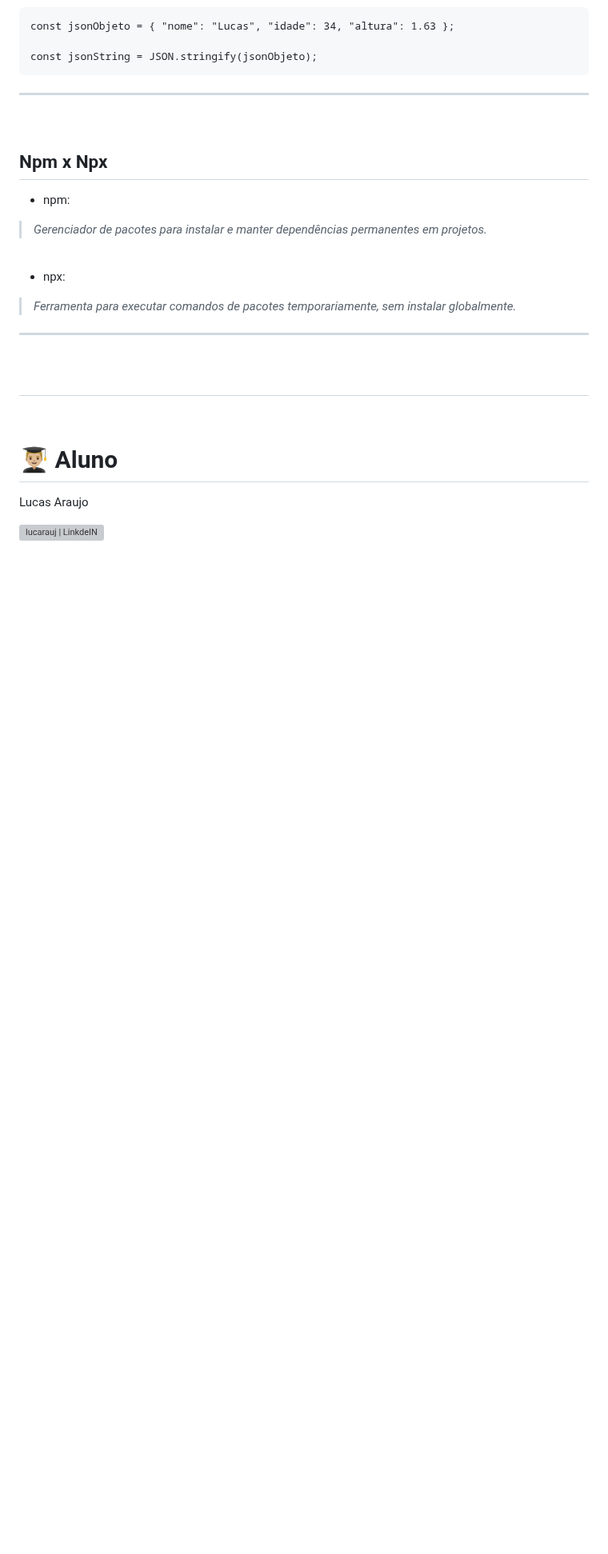
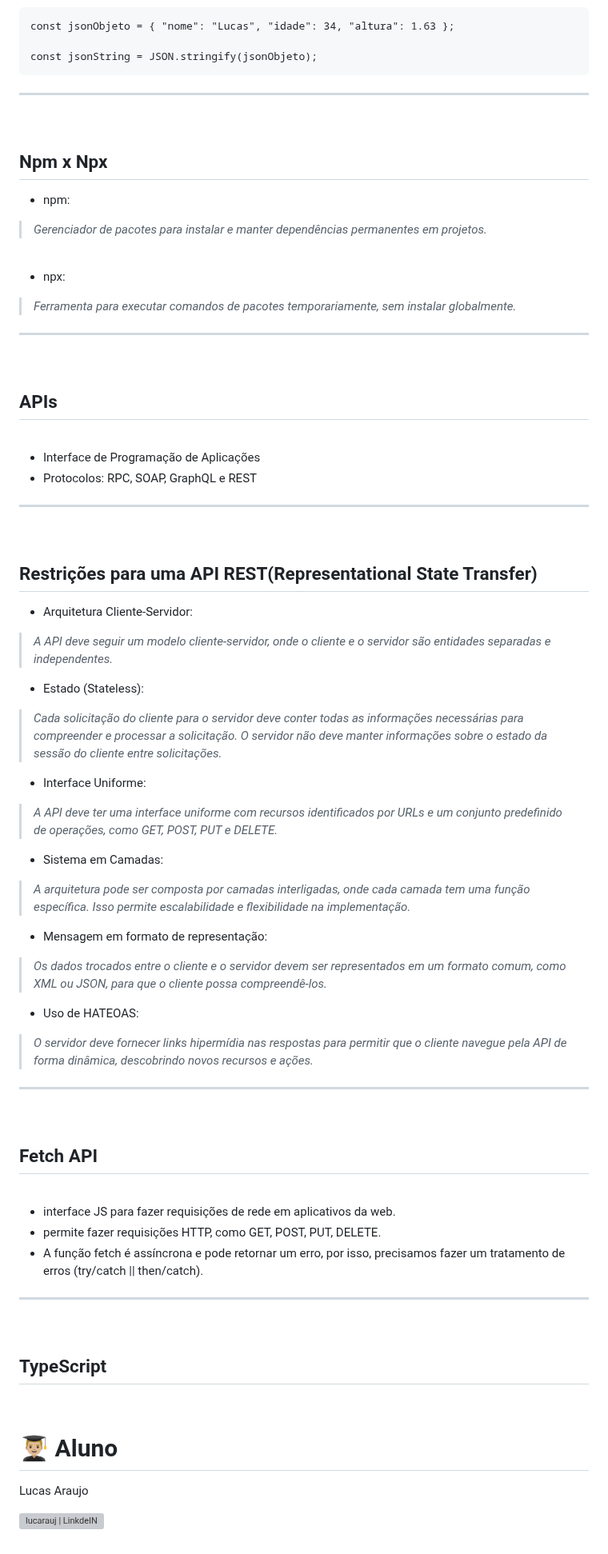
Before and after one commit to lucarauj/Front-end-em-React, a Markdown page: README.md, the part around the change. Shown at 80% size. Rendered like a GitHub page; blank space fills up the shorter version; grey boxes are pictures that could not be loaded.

```diff
--- a/README.md
+++ b/README.md
@@ -707,7 +707,57 @@ const jsonString = JSON.stringify(jsonObjeto);
 <hr>
 <br>
 
-##
+## APIs
+
+<br>
+
+- Interface de Programação de Aplicações
+- Protocolos: RPC, SOAP, GraphQL e REST
+
+<hr>
+<br>
+
+## Restrições para uma API REST(Representational State Transfer)
+
+- Arquitetura Cliente-Servidor:
+
+>*A API deve seguir um modelo cliente-servidor, onde o cliente e o servidor são entidades separadas e independentes.*
+
+- Estado (Stateless):
+
+>*Cada solicitação do cliente para o servidor deve conter todas as informações necessárias para compreender e processar a solicitação. O servidor não deve manter informações sobre o estado da sessão do cliente entre solicitações.*
+
+- Interface Uniforme:
+
+>*A API deve ter uma interface uniforme com recursos identificados por URLs e um conjunto predefinido de operações, como GET, POST, PUT e DELETE.*
+
+- Sistema em Camadas:
+
+>*A arquitetura pode ser composta por camadas interligadas, onde cada camada tem uma função específica. Isso permite escalabilidade e flexibilidade na implementação.*
+
+- Mensagem em formato de representação:
+
+>*Os dados trocados entre o cliente e o servidor devem ser representados em um formato comum, como XML ou JSON, para que o cliente possa compreendê-los.*
+
+- Uso de HATEOAS:
+
+>*O servidor deve fornecer links hipermídia nas respostas para permitir que o cliente navegue pela API de forma dinâmica, descobrindo novos recursos e ações.*
+
+<hr>
+<br>
+
+## Fetch API
+
+<br>
+
+- interface JS para fazer requisições de rede em aplicativos da web.
+- permite fazer requisições HTTP, como GET, POST, PUT, DELETE.
+- A função fetch é assíncrona e pode retornar um erro, por isso, precisamos fazer um tratamento de erros (try/catch || then/catch).
+
+<hr>
+<br>
+
+## TypeScript
 
 
 <br>
```
